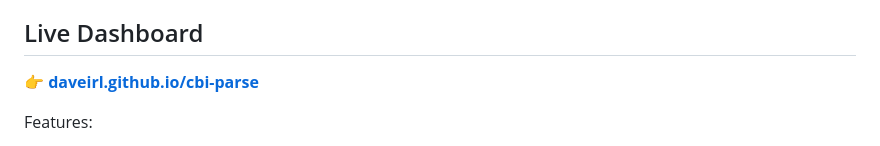
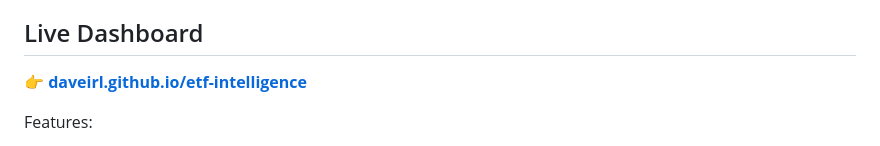
Before and after one commit to daveirl/etf-intelligence, a Markdown page: README.md, the part around the change. Rendered like a GitHub page.

```diff
--- a/README.md
+++ b/README.md
@@ -6,7 +6,7 @@ Runs automatically every Friday via GitHub Actions, keeping a searchable shadow
 
 ## Live Dashboard
 
-👉 **[daveirl.github.io/cbi-parse](https://daveirl.github.io/cbi-parse)**
+👉 **[daveirl.github.io/etf-intelligence](https://daveirl.github.io/etf-intelligence)**
 
 Features:
 - Search and filter all CBI-registered funds by name, platform, management company, depositary, and date
```
